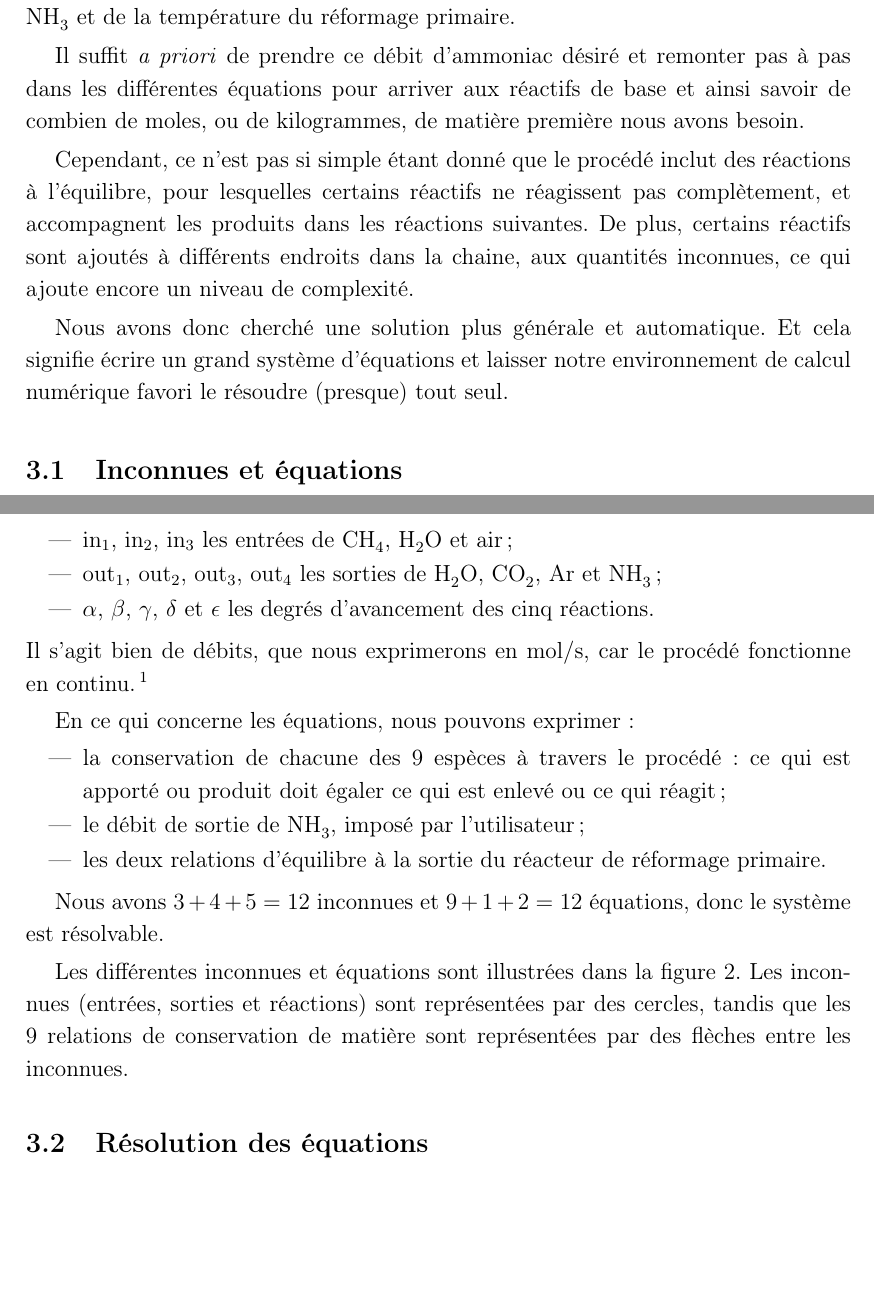
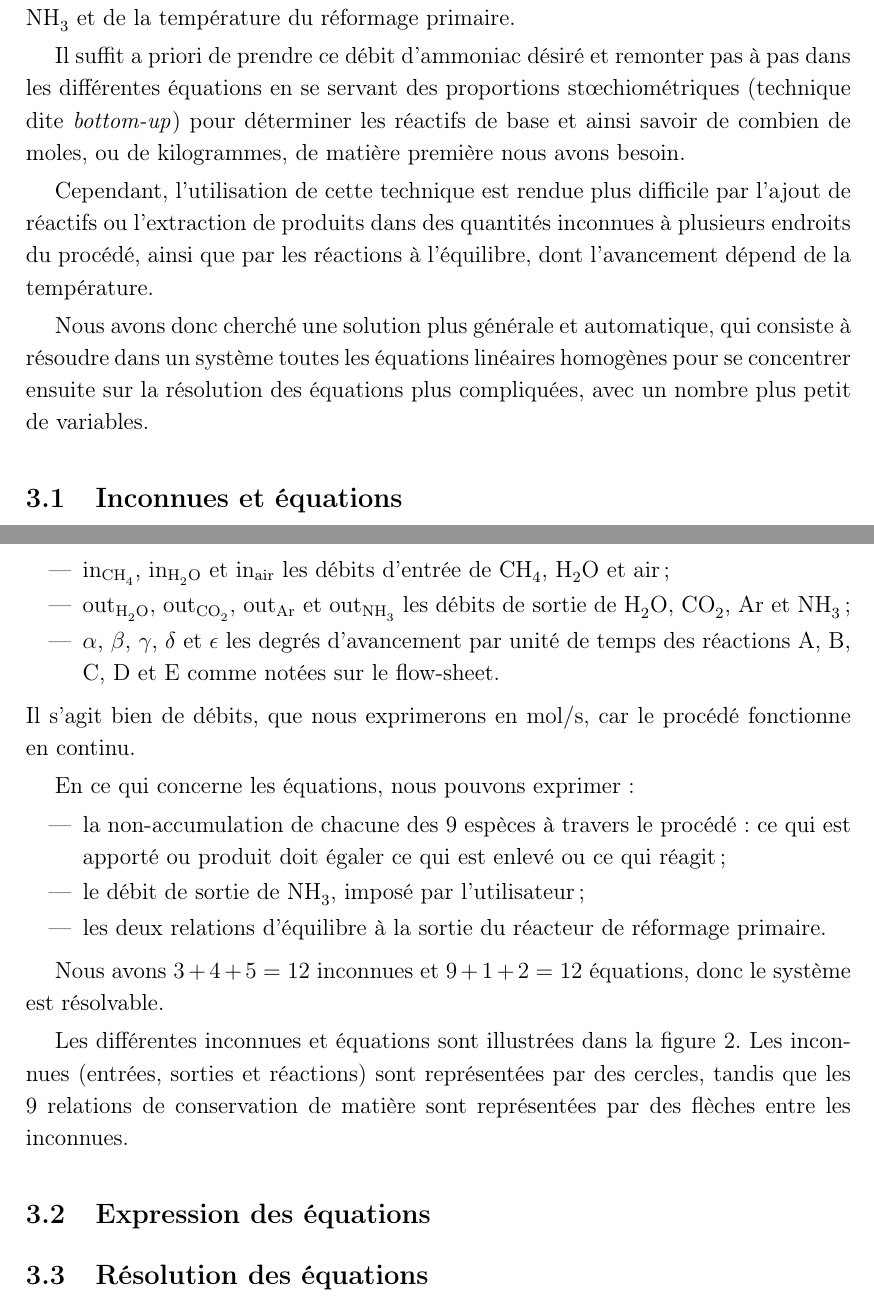
Before and after one commit to vlecomte/q3-1211, a LaTeX document (rapport2/rapport2.tex, which reads rapport2/flowsheet2.tex): two parts of pages 1 and 3 of 9, joined at a grey line, cut so that both start at the same text, the shorter picture padded with empty space. The pictures show the PDF file rapport2/rapport2.pdf that the author committed with the source.

Commit message:
Corrected section "Inconnues et équations"

```diff
--- a/rapport2/flowsheet2.tex
+++ b/rapport2/flowsheet2.tex
@@ -32,22 +32,22 @@
     \node [reaction] (primary) {
         Reformage primaire \\[.3em]
         \footnotesize{
-            \ce{CH4 + H2O <-> CO + 3H2} \\
-            \ce{CO + H2 <-> CO2 + H2} \\
+            (A) \ce{CH4 + H2O <-> CO + 3H2} \\
+            (B) \ce{CO + H2 <-> CO2 + H2} \\
             (équilibre à la sortie)
         }
     };
     \node [reaction, below of=primary] (secondary) {
         Reformage secondaire \\[.3em]
         \footnotesize{
-            \ce{2CH4 + O2 -> 2CO + 4H2} \\
+            (C) \ce{2CH4 + O2 -> 2CO + 4H2} \\
             (considérée complète)
         }
     };
     \node [reaction, below of=secondary] (shift) {
         Réacteurs Water-Gas-Shift \\[.3em]
         \footnotesize{
-            \ce{CO + H2O -> CO2 + H2} \\
+            (D) \ce{CO + H2O -> CO2 + H2} \\
             (considérée complète)
         }
     };
@@ -60,7 +60,7 @@
     \node [reaction, below of=sepa] (synthesis) {
         Synthèse de l'ammoniac et séparation \\
         \footnotesize{
-            \ce{N2 + 3H2 -> 2NH3} \\
+            (E) \ce{N2 + 3H2 -> 2NH3} \\
             (considérée complète)
         }
     };
--- a/rapport2/rapport2.tex
+++ b/rapport2/rapport2.tex
@@ -38,18 +44,19 @@ Il suffit \emph{a priori} de prendre ce débit
 d’ammoniac désiré et remonter pas à pas
-dans les différentes équations pour arriver aux réactifs de base
+dans les différentes équations en se servant des proportions stœchiométriques
+(technique dite \emph{bottom-up})
+pour déterminer les réactifs de base
 et ainsi savoir de combien de moles, ou de kilogrammes, de matière première
 nous avons besoin.
 
-Cependant, ce n’est pas si simple étant donné
-que le procédé inclut des réactions à l’équilibre,
-pour lesquelles certains réactifs ne réagissent pas complètement,
-et accompagnent les produits dans les réactions suivantes.
-De plus, certains réactifs sont ajoutés à différents endroits dans la chaine,
-aux quantités inconnues, ce qui ajoute encore un niveau de complexité.
+Cependant, l'utilisation de cette technique est rendue plus difficile par
+l'ajout de réactifs ou l'extraction de produits dans des quantités inconnues
+à plusieurs endroits du procédé, ainsi que par les réactions à l'équilibre,
+dont l'avancement dépend de la température.
 
-Nous avons donc cherché une solution plus générale et automatique.
-Et cela signifie écrire un grand système d'équations et laisser notre environnement
-de calcul numérique favori le résoudre (presque) tout seul.
+Nous avons donc cherché une solution plus générale et automatique,
+qui consiste à résoudre dans un système toutes les équations linéaires homogènes
+pour se concentrer ensuite sur la résolution des équations plus compliquées,
+avec un nombre plus petit de variables.
 
 \subsection{Inconnues et équations}
 
@@ -57,12 +64,14 @@ Commençons par déterminer nos inconnues et les relations dont nous disposons.
 
 Pour les inconnues, nous choisissons les débits de moles suivants:
 \begin{itemize}
-    \item $\mathrm{in}_1$, $\mathrm{in}_2$, $\mathrm{in}_3$
-        les entrées de \ce{CH4}, \ce{H2O} et air;
-    \item $\mathrm{out}_1$, $\mathrm{out}_2$, $\mathrm{out}_3$,
-        $\mathrm{out}_4$ les sorties de \ce{H2O}, \ce{CO2}, \ce{Ar} et \ce{NH3};
+    \item $\mathrm{in}_\ce{CH4}$, $\mathrm{in}_\ce{H2O}$
+        et $\mathrm{in}\ind{air}$
+        les débits d'entrée de \ce{CH4}, \ce{H2O} et air;
+    \item $\mathrm{out}_\ce{H2O}$, $\mathrm{out}_\ce{CO2}$,
+        $\mathrm{out}_\ce{Ar}$ et $\mathrm{out}_\ce{NH3}$
+        les débits de sortie de \ce{H2O}, \ce{CO2}, \ce{Ar} et \ce{NH3};
     \item $\alpha$, $\beta$, $\gamma$, $\delta$ et $\epsilon$
-        les degrés d'avancement des cinq réactions.
+        les degrés d'avancement par unité de temps
+        des réactions A, B, C, D et E comme notées sur le flow-sheet.
 \end{itemize}
 Il s'agit bien de débits, que nous exprimerons en $\mole\per\second$,
-car le procédé fonctionne en continu.%
@@ -71,8 +79,9 @@ pour un mode opératoire discret.}
 
 En ce qui concerne les équations, nous pouvons exprimer:
 \begin{itemize}
-    \item la conservation de chacune des 9 espèces à travers le procédé:
-        ce qui est apporté ou produit doit égaler ce qui est enlevé ou ce qui réagit;
+    \item la non-accumulation de chacune des 9 espèces à travers le procédé:
+        ce qui est apporté ou produit doit égaler
+        ce qui est enlevé ou ce qui réagit;
     \item le débit de sortie de \ce{NH3}, imposé par l'utilisateur;
     \item les deux relations d'équilibre à la sortie du réacteur de réformage
         primaire.
@@ -97,6 +106,10 @@ sont représentées par des flèches entre les inconnues.
     }
     \label{fig:flows-matter}
 \end{figure}
+
+\subsection{Expression des équations}
+
+
 
 \subsection{Résolution des équations}
 
```
Also changed, not shown: rapport2/rapport2.pdf, rapport2/rapport2.tex (11 more changed lines).
